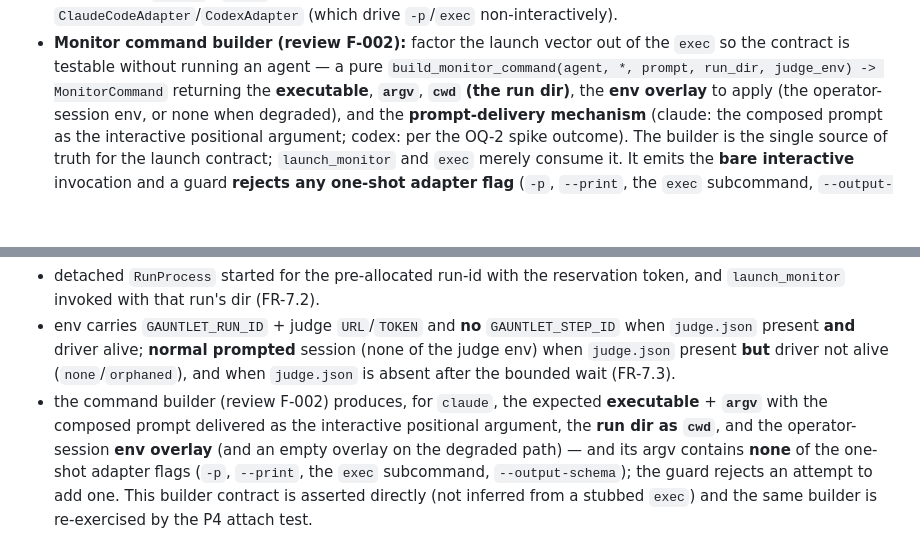
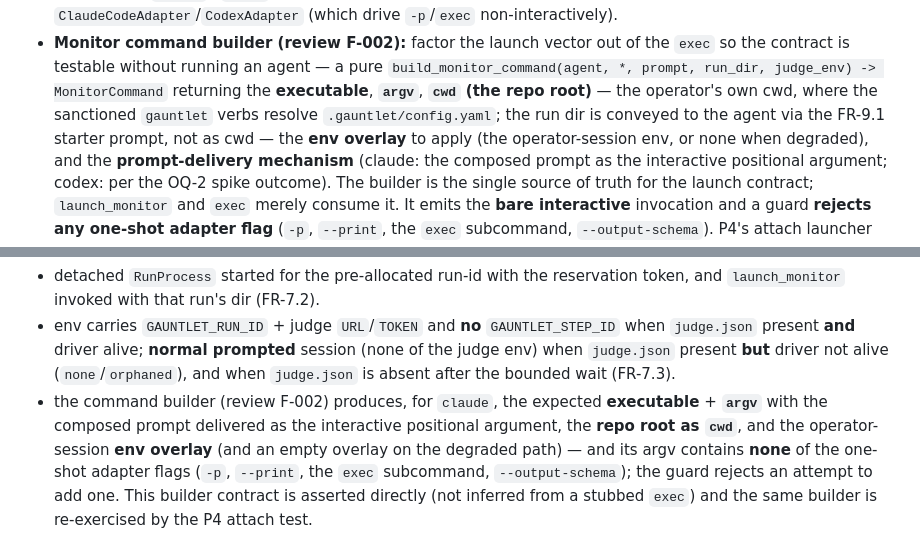
Before and after one commit to johnpletka/gauntlet, a Markdown page: runs/background-start-services/plan.md, 2 parts joined by grey strips. Rendered like a GitHub page; blank space fills up the shorter version.

Commit message:
PLAN.2: Amend F-002 cwd contract (run dir → repo root) — human-ratified
Resolves the P3 UPSTREAM CONFLICT surfaced by implement[2]: the approved
plan's F-002 build_monitor_command contract specified cwd = the run dir, but
every sanctioned operator gauntlet verb resolves the repo strictly from cwd
(RunManager(Path.cwd()) → RunConfig.load(cwd/.gauntlet/config.yaml), which
raises FileNotFoundError when absent). A run dir contains no .gauntlet/, so a
monitor launched there would fail closed on its first verb, breaking FR-9.1
actionability and G4/G5. The PRD never mandated cwd = run dir; only this plan
detail did.

Sets cwd = repo root (the operator's own cwd) in the P3 deliverable and the
P3 test-strategy assertion. The run dir is still conveyed to the agent via the
FR-9.1 starter prompt, so no information is lost. Rest of F-002 (executable,
argv, env overlay, prompt delivery, the one-shot-flag guard) is unchanged.

Amended by the operator under explicit human ratification (CLAUDE.md §8;
'humans ratify, agents propose') — the builder correctly declined to amend an
approved artifact in-place during conflict resolution (FR-3.0/FR-10.4).

```diff
--- a/runs/background-start-services/plan.md
+++ b/runs/background-start-services/plan.md
@@ -188,7 +188,10 @@ so no unseeded-codex option ever ships. `claude` is the default and primary path
 - **Monitor command builder (review F-002):** factor the launch vector out of the
   `exec` so the contract is testable without running an agent — a pure
   `build_monitor_command(agent, *, prompt, run_dir, judge_env) -> MonitorCommand`
-  returning the **executable**, **`argv`**, **`cwd` (the run dir)**, the **env
+  returning the **executable**, **`argv`**, **`cwd` (the repo root)** — the
+  operator's own cwd, where the sanctioned `gauntlet` verbs resolve
+  `.gauntlet/config.yaml`; the run dir is conveyed to the agent via the FR-9.1
+  starter prompt, not as cwd — the **env
   overlay** to apply (the operator-session env, or none when degraded), and the
   **prompt-delivery mechanism** (claude: the composed prompt as the interactive
   positional argument; codex: per the OQ-2 spike outcome). The builder is the
@@ -228,7 +231,7 @@ so no unseeded-codex option ever ships. `claude` is the default and primary path
   bounded wait (FR-7.3).
 - the command builder (review F-002) produces, for `claude`, the expected
   **executable** + **`argv`** with the composed prompt delivered as the
-  interactive positional argument, the **run dir as `cwd`**, and the
+  interactive positional argument, the **repo root as `cwd`**, and the
   operator-session **env overlay** (and an empty overlay on the degraded path) —
   and its argv contains **none** of the one-shot adapter flags (`-p`, `--print`,
   the `exec` subcommand, `--output-schema`); the guard rejects an attempt to add
```
